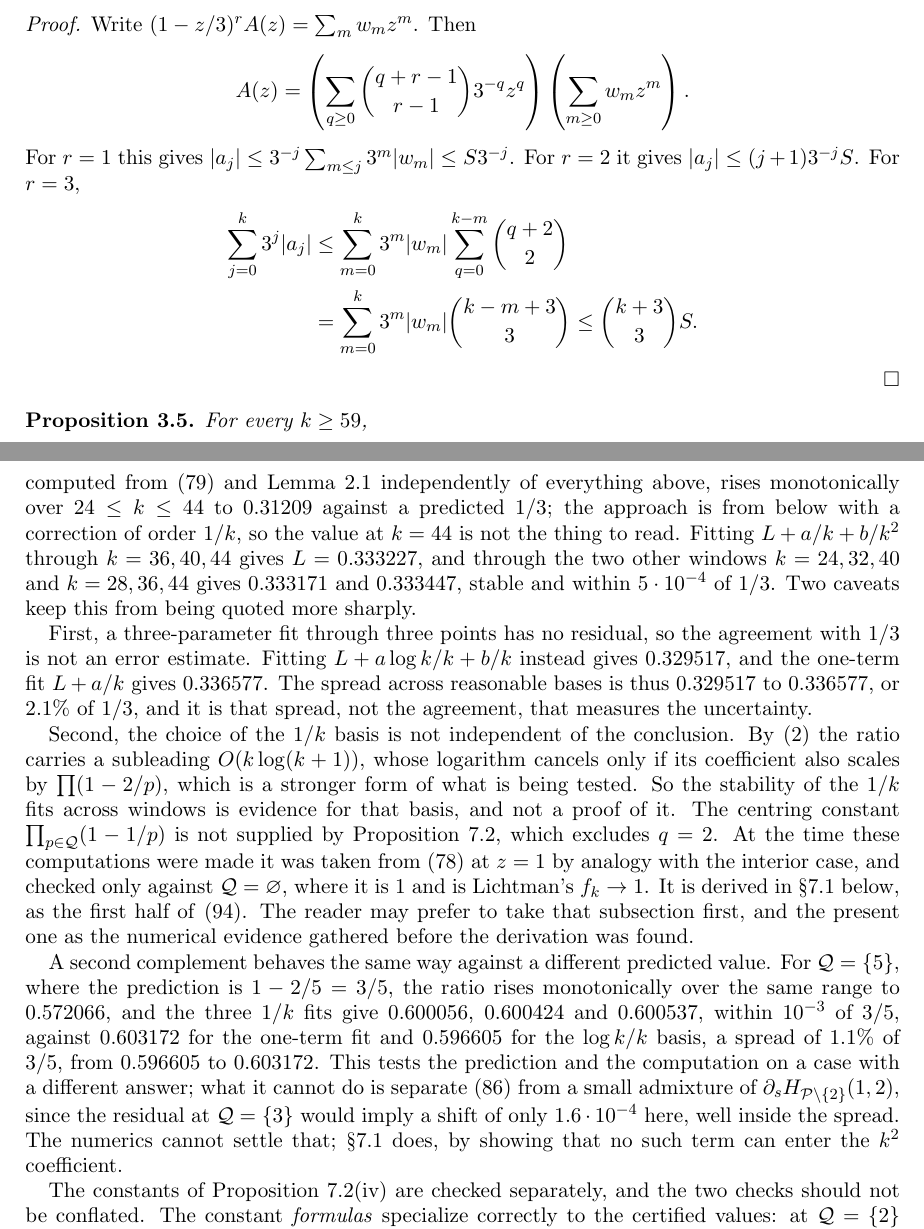
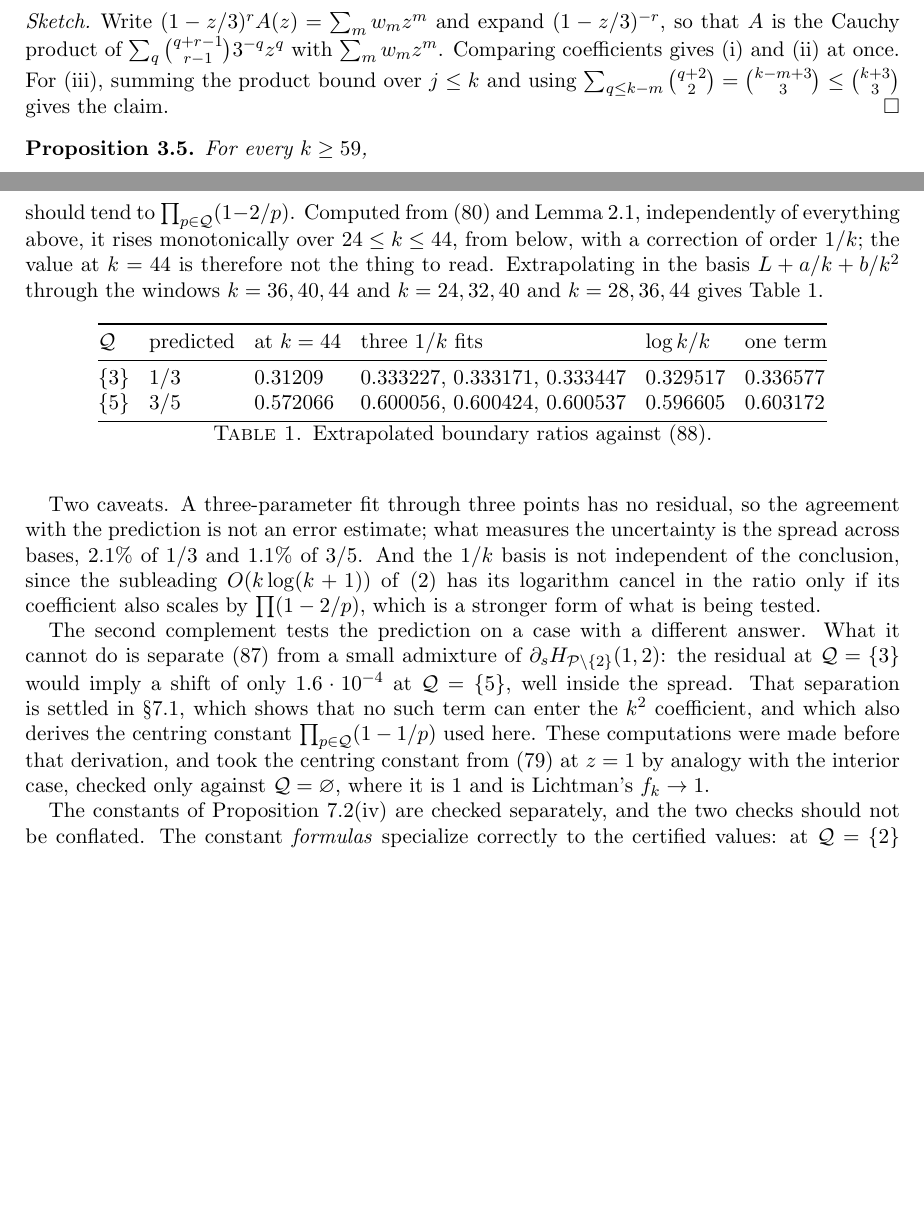
Before and after one commit to jaideepsaipadhi/erdos-sums-almost-primes, a LaTeX paper (paper/proof.tex): two parts of pages 8 and 25 of 35 before the commit and two parts of pages 8 and 24 of 34 after it, joined at a grey line, cut at the place of the change, the shorter picture padded with empty space. Compiled offline with pdfLaTeX.

Commit message:
paper: cite the standard facts, sketch the routine proofs, 35 pp to 34 pp
Citations added, replacing material the literature already has:

- Lemma 2.1 (the integral representation) is Lichtman (3.1), Tonelli argument
  and all; the proof is now three lines citing it.
- eq:euler-products is Lichtman Prop 3.1, now cited rather than asserted.
- The Laurent expansion of zeta at its pole, used in Lemma 2.3, cites
  Montgomery-Vaughan Ch. 1 instead of being re-derived from meromorphy.
- The two incomplete-Gamma facts (the finite exponential sum as e^y
  Gamma(m+1,y)/m!, and Gamma(k+1,u)/k! <= 2u^k e^-u/k! for u >= 2k+2) cite
  DLMF 8.4 and 8.11.
- The Mobius series for the prime zeta function is Cohen's device, used as in
  Lichtman (3.6); both occurrences now say so. Bibliography is 11 items, up
  from 8.

Proofs reduced to sketches where the content was routine:

- lem:pole-coefficient-bounds: it is one Cauchy product and a comparison of
  coefficients, so it is now a sketch naming the identity
  sum_{q<=k-m} C(q+2,2) = C(k-m+3,3) rather than doing all three cases.
- lem:Delta-bound: two inequalities, now two lines.
- lem:odd-constants: the evaluations H_o(1,1) = 1/2 and H_o(1,2) = d are
  immediate from eq:H-odd and eq:d-def; only the derivative needed an
  argument, and only that is kept.
- Proposition 2.2's proof had two paragraphs, the first of which the text
  itself disowned ("that much is not what is needed, and the next paragraph
  supersedes it"). Merged into one complex-s argument. The m=1 cancellation
  that two later sections cite is now a labelled equation,
  eq:reg-factor-log, instead of a pointer into a proof.

Also compressed: Section 7's boundary-ratio numerics, which ran 90 lines of
fitting-basis narrative for two complements, now sit in one table with the
two caveats stated once each. And the appendix's note about a superseded
k_max=199 run is a repository matter, recorded in CLAUDE.md, so it is out of
the paper.

No constant, attribution or disclosure changed; all four guards green.

Co-Authored-By: Claude Opus 5 <noreply@anthropic.com>
Claude-Session: https://claude.ai/code/session_01JE56gxfaAPxtL8RVUdjgrs

```diff
--- a/paper/proof.tex
+++ b/paper/proof.tex
@@ -631,23 +600,13 @@ $\sum_m3^m\abs{[z^m](1-z/3)^3A(z)}\leq S$, then
 \end{equation}
 \end{lemma}
 
-\begin{proof}
-Write $(1-z/3)^rA(z)=\sum_mw_mz^m$. Then
-\[
-  A(z)=\left(\sum_{q\geq0}\binom{q+r-1}{r-1}3^{-q}z^q\right)
-       \left(\sum_{m\geq0}w_mz^m\right).
-\]
-For $r=1$ this gives
-$\abs{a_j}\leq3^{-j}\sum_{m\leq j}3^m\abs{w_m}\leq S3^{-j}$.
-For $r=2$ it gives
-$\abs{a_j}\leq(j+1)3^{-j}S$. For $r=3$,
-\begin{align*}
- \sum_{j=0}^k3^j\abs{a_j}
- &\leq\sum_{m=0}^k3^m\abs{w_m}
-       \sum_{q=0}^{k-m}\binom{q+2}{2}\\
- &=\sum_{m=0}^k3^m\abs{w_m}\binom{k-m+3}{3}
- \leq\binom{k+3}{3}S.
-\end{align*}
+\begin{proof}[Sketch]
+Write $(1-z/3)^rA(z)=\sum_mw_mz^m$ and expand $(1-z/3)^{-r}$, so that $A$ is
+the Cauchy product of $\sum_q\binom{q+r-1}{r-1}3^{-q}z^q$ with $\sum_mw_mz^m$.
+Comparing coefficients gives (i) and (ii) at once. For (iii), summing the
+product bound over $j\leq k$ and using
+$\sum_{q\leq k-m}\binom{q+2}{2}=\binom{k-m+3}{3}\leq\binom{k+3}{3}$ gives the
+claim.
 \end{proof}
 
 \begin{proposition}\label{prop:odd-remainder}
@@ -1944,45 +1892,0 @@ $\prod_{p\in\mathcal Q}(1-2/p)$. For $\mathcal Q=\{3\}$ the quantity
-computed from \eqref{eq:euler-products-P} and
-Lemma~\ref{lem:integral-representation} independently of everything above,
-rises monotonically over $24\leq k\leq44$ to $0.31209$ against a predicted
-$1/3$; the approach is from below with a correction of order $1/k$, so the
-value at $k=44$ is not the thing to read. Fitting $L+a/k+b/k^2$ through
-$k=36,40,44$ gives $L=0.333227$, and through the two other windows
-$k=24,32,40$ and $k=28,36,44$ gives $0.333171$ and $0.333447$, stable and
-within $5\cdot10^{-4}$ of $1/3$. Two caveats keep this from being quoted more sharply.
-
-First, a three-parameter fit through three points has no residual, so the
-agreement with $1/3$ is not an error estimate. Fitting $L+a\log k/k+b/k$
-instead gives $0.329517$, and the one-term fit $L+a/k$ gives $0.336577$. The
-spread across reasonable bases is thus $0.329517$ to $0.336577$, or $2.1\%$ of
-$1/3$, and it is that spread, not the agreement, that measures the
-uncertainty.
-
-Second, the choice of the $1/k$ basis is not independent of the conclusion.
-By \eqref{eq:GLW-asymptotic} the ratio carries a subleading $O(k\log(k+1))$,
-whose logarithm cancels only if its coefficient also scales by
-$\prod(1-2/p)$, which is a stronger form of what is being tested. So the
-stability of the $1/k$ fits across windows is evidence for that basis, and not
-a proof of it.
-The centring constant $\prod_{p\in\mathcal Q}(1-1/p)$ is not supplied by
-Proposition~\ref{prop:general-interior}, which excludes $q=2$. At the time
-these computations were made it was taken from \eqref{eq:HP-def} at $z=1$ by
-analogy with the interior case, and checked only against
-$\mathcal Q=\varnothing$, where it is $1$ and is Lichtman's $f_k\to1$. It is
-derived in \S\ref{subsec:boundary-reduction} below, as the first half of
-\eqref{eq:boundary-final}. The reader may prefer to take that subsection
-first, and the present one as the numerical evidence gathered before the
-derivation was found.
-
-A second complement behaves the same way against a different predicted value.
-For $\mathcal Q=\{5\}$, where the prediction is $1-2/5=3/5$, the ratio rises
-monotonically over the same range to $0.572066$, and the three $1/k$ fits give
-$0.600056$, $0.600424$ and $0.600537$, within $10^{-3}$ of $3/5$, against
-$0.603172$ for the one-term fit and $0.596605$ for the $\log k/k$ basis, a
-spread of $1.1\%$ of $3/5$, from $0.596605$ to $0.603172$. This tests the
-prediction and the computation on a
-case with a different answer; what it cannot do is separate
-\eqref{eq:GLW-value} from a small admixture of
-$\partial_s H_{\mathcal P\setminus\{2\}}(1,2)$, since the residual at
-$\mathcal Q=\{3\}$ would imply a shift of only $1.6\cdot10^{-4}$ here, well
-inside the spread. The numerics cannot settle that; \S\ref{subsec:boundary-reduction}
-does, by showing that no such term can enter the $k^2$ coefficient.
@@ -1989,3 +1898,47 @@ does, by showing that no such term can enter the $k^2$ coefficient.
+should tend to $\prod_{p\in\mathcal Q}(1-2/p)$. Computed from
+\eqref{eq:euler-products-P} and Lemma~\ref{lem:integral-representation},
+independently of everything above, it rises monotonically over
+$24\leq k\leq44$, from below, with a correction of order $1/k$; the value at
+$k=44$ is therefore not the thing to read. Extrapolating in the basis
+$L+a/k+b/k^2$ through the windows $k=36,40,44$ and $k=24,32,40$ and
+$k=28,36,44$ gives Table~\ref{tab:boundary-fits}.
+
+\begin{table}[ht]
+\centering
+\begin{tabular}{@{}llllll@{}}
+\toprule
+$\mathcal Q$ & predicted & at $k=44$ & three $1/k$ fits
+  & $\log k/k$ & one term \\
+\midrule
+$\{3\}$ & $1/3$ & $0.31209$
+  & $0.333227$, $0.333171$, $0.333447$ & $0.329517$ & $0.336577$ \\
+$\{5\}$ & $3/5$ & $0.572066$
+  & $0.600056$, $0.600424$, $0.600537$ & $0.596605$ & $0.603172$ \\
+\bottomrule
+\end{tabular}
+\caption{Extrapolated boundary ratios against
+\eqref{eq:boundary-predicted}.}\label{tab:boundary-fits}
+\end{table}
+
+Two caveats. A three-parameter fit through three points has no residual, so
+the agreement with the prediction is not an error estimate; what measures the
+uncertainty is the spread across bases, $2.1\%$ of $1/3$ and $1.1\%$ of $3/5$.
+And the $1/k$ basis is not independent of the conclusion, since the subleading
+$O(k\log(k+1))$ of \eqref{eq:GLW-asymptotic} has its logarithm cancel in the
+ratio only if its coefficient also scales by $\prod(1-2/p)$, which is a
+stronger form of what is being tested.
+
+The second complement tests the prediction on a case with a different answer.
+What it cannot do is separate \eqref{eq:GLW-value} from a small admixture of
+$\partial_sH_{\mathcal P\setminus\{2\}}(1,2)$: the residual at
+$\mathcal Q=\{3\}$ would imply a shift of only $1.6\cdot10^{-4}$ at
+$\mathcal Q=\{5\}$, well inside the spread. That separation is settled in
+\S\ref{subsec:boundary-reduction}, which shows that no such term can enter the
+$k^2$ coefficient, and which also derives the centring constant
+$\prod_{p\in\mathcal Q}(1-1/p)$ used here. These computations were made before
+that derivation, and took the centring constant from \eqref{eq:HP-def} at
+$z=1$ by analogy with the interior case, checked only against
+$\mathcal Q=\varnothing$, where it is $1$ and is Lichtman's $f_k\to1$.
 
 The constants of Proposition~\ref{prop:general-interior}(iv) are checked
 separately, and the two checks should not be conflated. The constant
```
Also changed, not shown: paper/proof.pdf, paper/proof.tex (187 more changed lines).
